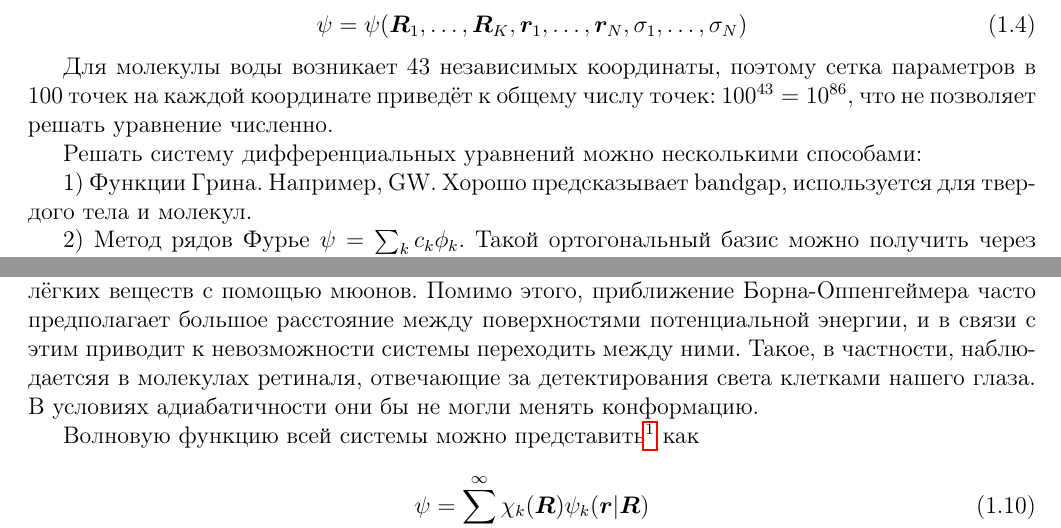
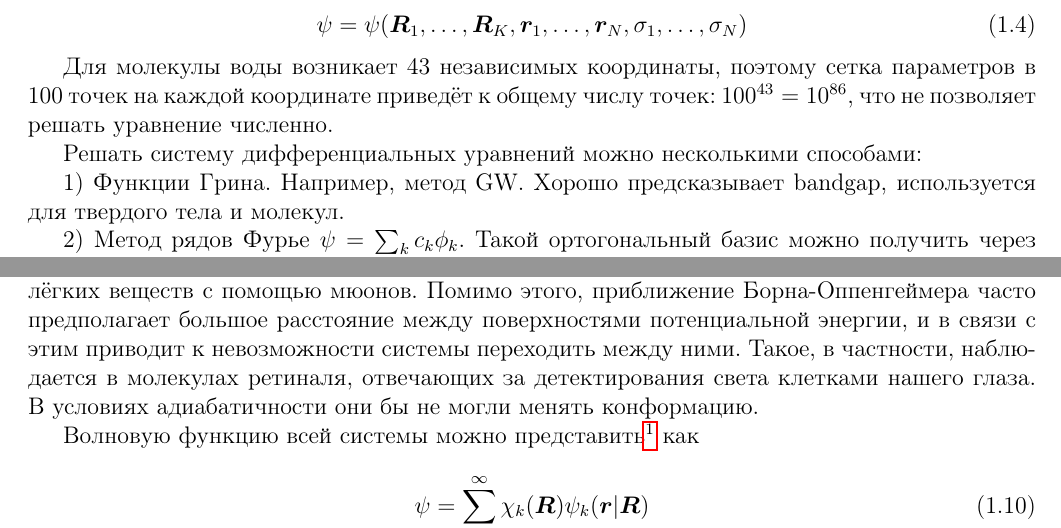
Before and after one commit to Masvelll/quantchem2025, a LaTeX document (quantchem.tex): two parts of pages 2 and 3 of 4, joined at a grey line, cut so that both start at the same text. Compiled offline with pdfLaTeX.

Commit message:
syntax fix

```diff
--- a/quantchem.tex
+++ b/quantchem.tex
@@ -70,7 +70,7 @@ graphics, geometry}
 
 Решать систему дифференциальных уравнений можно несколькими способами:
 
-1) Функции Грина. Например, GW. Хорошо предсказывает bandgap, используется для твердого тела и молекул.
+1) Функции Грина. Например, метод GW. Хорошо предсказывает bandgap, используется для твердого тела и молекул.
 
 2) Метод рядов Фурье \(\psi = \sum_k c_k \phi_k\). Такой ортогональный базис можно получить через детерминанты Слейтера, о чём будет сказано далее.
 
@@ -123,7 +123,7 @@ graphics, geometry}
 
 Энергия \(E_e(\bm{R})\) может быть использована как потенциал при решении задачи движения ядер. Множество её значений в зависимости от координат называется \textit{поверхностью потенцильной энергии} Её график в случае молекулы H\(_2\) указан на рисунке \ref{fig:H2PPE}. Имеется всего лишь одна координата - расстояние между ядрами, причём нижняя кривая соответствтует синглетному состоянию (\(S = 0\)), или основному состоянию для спектра электронного гамильтониана в каждой точке \(\bm{R}\), а верхняя - триплентному (\(S = 1\)).
 
-Стоит отметить, что хотя массы электронов и ядер отличаются на порядки (\(10^3 \div 10^5\)) имеются и случаи, когда пренебрегать такой разницей уже нельзя. Например, при исследовании лёгких веществ с помощью мюонов. Помимо этого, приближение Борна-Оппенгеймера часто предполагает большое расстояние между поверхностями потенциальной энергии, и в связи с этим приводит к невозможности системы переходить между ними. Такое, в частности, наблюдаетсяя в молекулах ретиналя, отвечающие за детектирования света клетками нашего глаза. В условиях адиабатичности они бы не могли менять конформацию.
+Стоит отметить, что хотя массы электронов и ядер отличаются на порядки (\(10^3 \div 10^5\)) имеются и случаи, когда пренебрегать такой разницей уже нельзя. Например, при исследовании лёгких веществ с помощью мюонов. Помимо этого, приближение Борна-Оппенгеймера часто предполагает большое расстояние между поверхностями потенциальной энергии, и в связи с этим приводит к невозможности системы переходить между ними. Такое, в частности, наблюдается в молекулах ретиналя, отвечающих за детектирования света клетками нашего глаза. В условиях адиабатичности они бы не могли менять конформацию.
 
 Волновую функцию всей системы можно представить\footnote{При каждом фиксированном \(\bm{R}\) функция \(\psi(\bm{R})\) раскладывается по ортонормированному базису собственных функций электронного гамильтониана (\ref{eq:H_e}): \(\langle \psi_i | \psi_j \rangle = \delta_{ij}\).} как
 
```
Also changed, not shown: quantchem.pdf.
